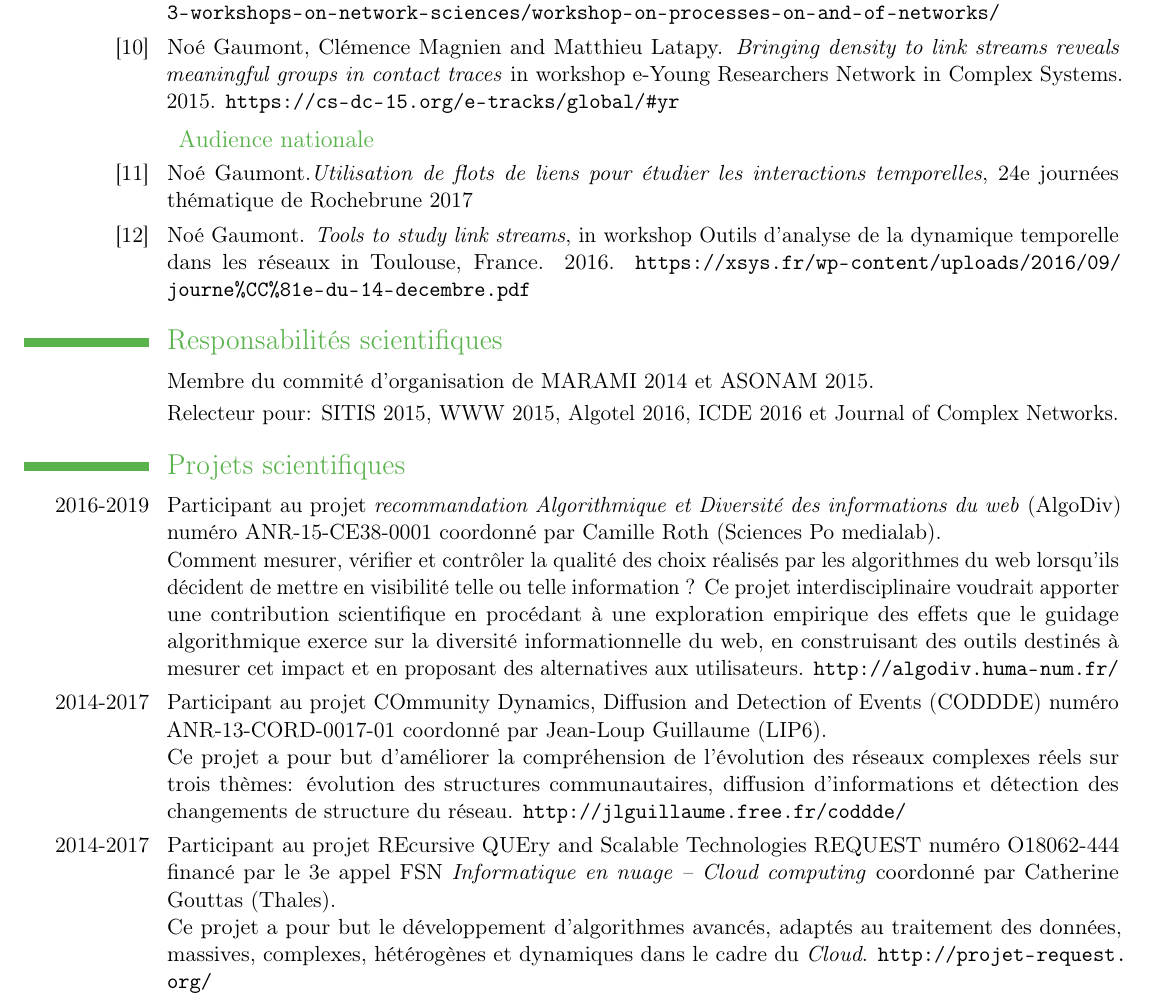
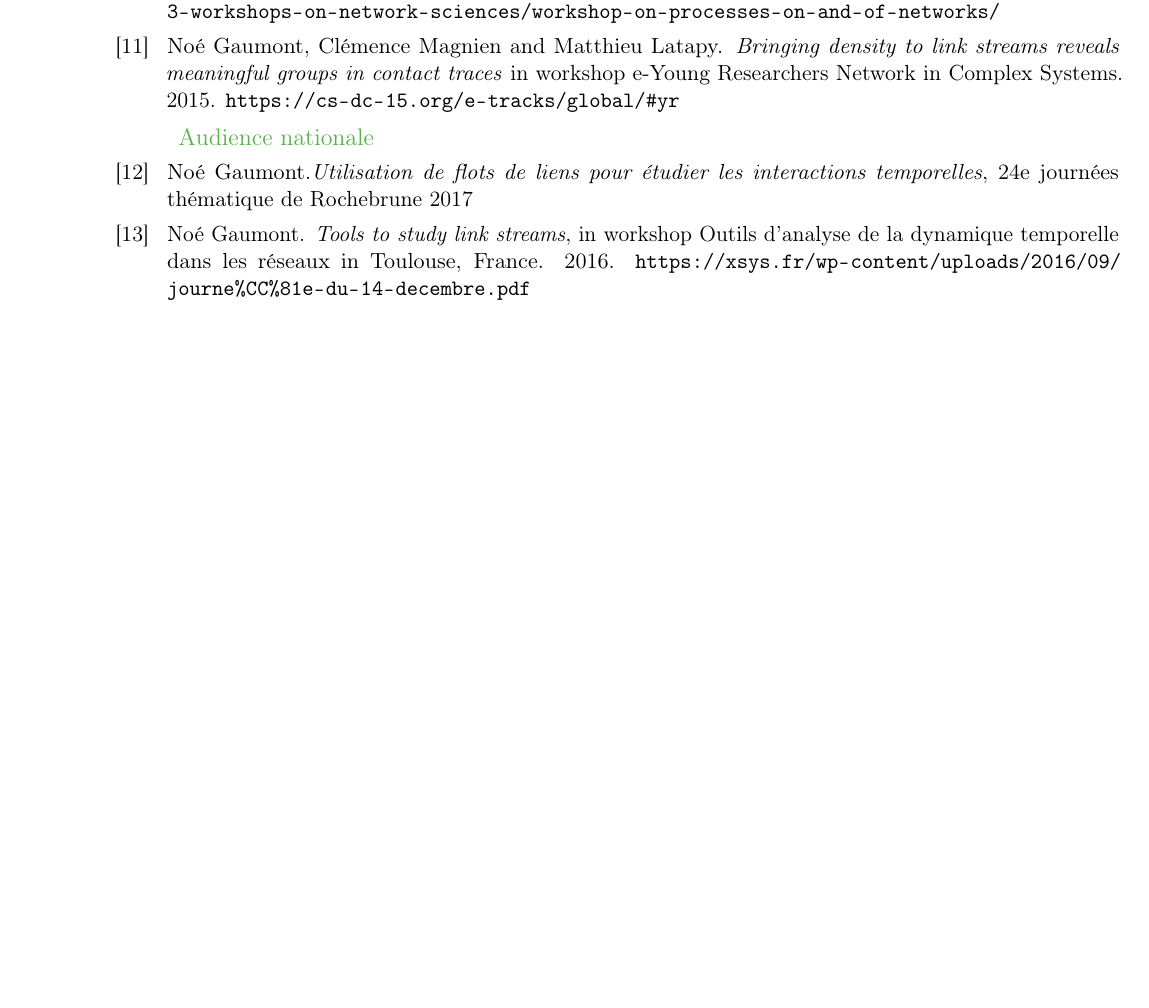
Before and after one commit to ngaumont/resume, a LaTeX CV (resume_fr.tex): part of page 2 of 3 before the commit and part of page 2 of 2 after it, cut so that both start at the same text, the shorter picture padded with empty space. Compiled offline with pdfLaTeX.

Commit message:
Update version francaise

```diff
--- a/resume_fr.tex
+++ b/resume_fr.tex
@@ -22,7 +22,7 @@
 
 \firstname{Noé}
 \familyname{Gaumont}
-\title{Postdoctorat à l'Institut des Systèmes Complexes}
+\title{Chercheur en informatique spécialisé dans l'analyse de graphes}
 %\extrainfo{Permis B}
 
 \address{313 rue des Pyrénées, boite 43}{75020 Paris}
@@ -118,28 +132,21 @@
 
-\cvline{[9]}{Tiphaine Viard and Noé Gaumont.\emph{LinkStreamViz: a drawing tool for link stream}. In \emph{Workshop Dynamics On and Of networks}. 2016. \url{https://project.inria.fr/netspringlyon/3-workshops-on-network-sciences/workshop-on-processes-on-and-of-networks/}}
+\cvline{[9]}{Noé Gaumont, Maziyar Panahi and David Chavalarias. \emph{Étude de la campagne Twitter “Ali Juppé”} in Colloque international sur L’élection présidentielle de 2017 et ses primaires : enjeux de communication politique. \url{http://www.iscc.cnrs.fr/spip.php?article2282}}
+
+\cvline{[10]}{Tiphaine Viard and Noé Gaumont.\emph{LinkStreamViz: a drawing tool for link stream}. In \emph{Workshop Dynamics On and Of networks}. 2016. \url{https://project.inria.fr/netspringlyon/3-workshops-on-network-sciences/workshop-on-processes-on-and-of-networks/}}
 
 
-\cvline{[10]}{Noé Gaumont, Clémence Magnien and Matthieu Latapy. \emph{Bringing density to link streams reveals meaningful groups in contact traces} in workshop e-Young Researchers Network in Complex Systems. 2015. \url{https://cs-dc-15.org/e-tracks/global/\#yr}}
+\cvline{[11]}{Noé Gaumont, Clémence Magnien and Matthieu Latapy. \emph{Bringing density to link streams reveals meaningful groups in contact traces} in workshop e-Young Researchers Network in Complex Systems. 2015. \url{https://cs-dc-15.org/e-tracks/global/\#yr}}
 
 
 
 \subsection{\hspace*{0.2cm}Audience nationale}
 
-\cvline{[11]}{Noé Gaumont.\emph{Utilisation de flots de liens pour étudier les interactions temporelles}, 24e journées thématique de Rochebrune 2017}
-\cvline{[12]}{Noé Gaumont. \emph{Tools to study link streams}, in workshop  Outils d'analyse de la dynamique temporelle dans les réseaux in Toulouse, France. 2016. \url{https://xsys.fr/wp-content/uploads/2016/09/journe\%CC\%81e-du-14-decembre.pdf}}
+\cvline{[12]}{Noé Gaumont.\emph{Utilisation de flots de liens pour étudier les interactions temporelles}, 24e journées thématique de Rochebrune 2017}
+\cvline{[13]}{Noé Gaumont. \emph{Tools to study link streams}, in workshop  Outils d'analyse de la dynamique temporelle dans les réseaux in Toulouse, France. 2016. \url{https://xsys.fr/wp-content/uploads/2016/09/journe\%CC\%81e-du-14-decembre.pdf}}
 
 %\cvline{}{Presentation RNSC?}
 
-\section{Responsabilités scientifiques}
-\cvline{}{Membre du commité d'organisation de MARAMI 2014 et ASONAM 2015.}
-\cvline{}{Relecteur pour: SITIS 2015, WWW 2015, Algotel 2016, ICDE 2016 et Journal of Complex Networks.}
+%\section{Responsabilités scientifiques}
+%\cvline{}{Membre du commité d'organisation de MARAMI 2014 et ASONAM 2015.}
+%\cvline{}{Relecteur pour: SITIS 2015, WWW 2015, Algotel 2016, ICDE 2016 et Journal of Complex Networks.}
 
-\section{Projets scientifiques}
-\cvline{2016-2019} {Participant au projet \emph{recommandation Algorithmique et Diversité des informations du web} (AlgoDiv) numéro ANR-15-CE38-0001 coordonné par Camille Roth (Sciences Po medialab).\newline
-Comment mesurer, vérifier et contrôler la qualité des choix réalisés par les algorithmes du web lorsqu’ils décident de mettre en visibilité telle ou telle information ? Ce projet interdisciplinaire voudrait apporter une contribution scientifique  en procédant à une exploration empirique des effets que le guidage algorithmique exerce sur la diversité informationnelle du web, en construisant des outils destinés à mesurer cet impact et en proposant des alternatives aux utilisateurs.
- \url{http://algodiv.huma-num.fr/}}
-\cvline{2014-2017} {Participant au projet COmmunity Dynamics, Diffusion and Detection of Events (CODDDE) numéro ANR-13-CORD-0017-01 coordonné par Jean-Loup Guillaume (LIP6).\newline
-Ce projet a pour but d'améliorer la compréhension de l'évolution des réseaux complexes réels sur trois thèmes: évolution des structures communautaires, diffusion d'informations et détection des changements de structure du réseau. \url{http://jlguillaume.free.fr/coddde/}}
-\cvline{2014-2017}{Participant au projet REcursive QUEry and Scalable Technologies REQUEST  numéro O18062-444 financé par le 3e appel FSN \emph{Informatique en nuage – Cloud computing} coordonné par Catherine Gouttas (Thales).\newline
-Ce projet a pour but  le développement d’algorithmes avancés, adaptés au traitement des données, massives, complexes, hétérogènes et dynamiques dans le cadre du \emph{Cloud}. \url{http://projet-request.org/}}
-\clearpage
```
Also changed, not shown: resume_fr.pdf, resume_fr.tex (59 more changed lines).
